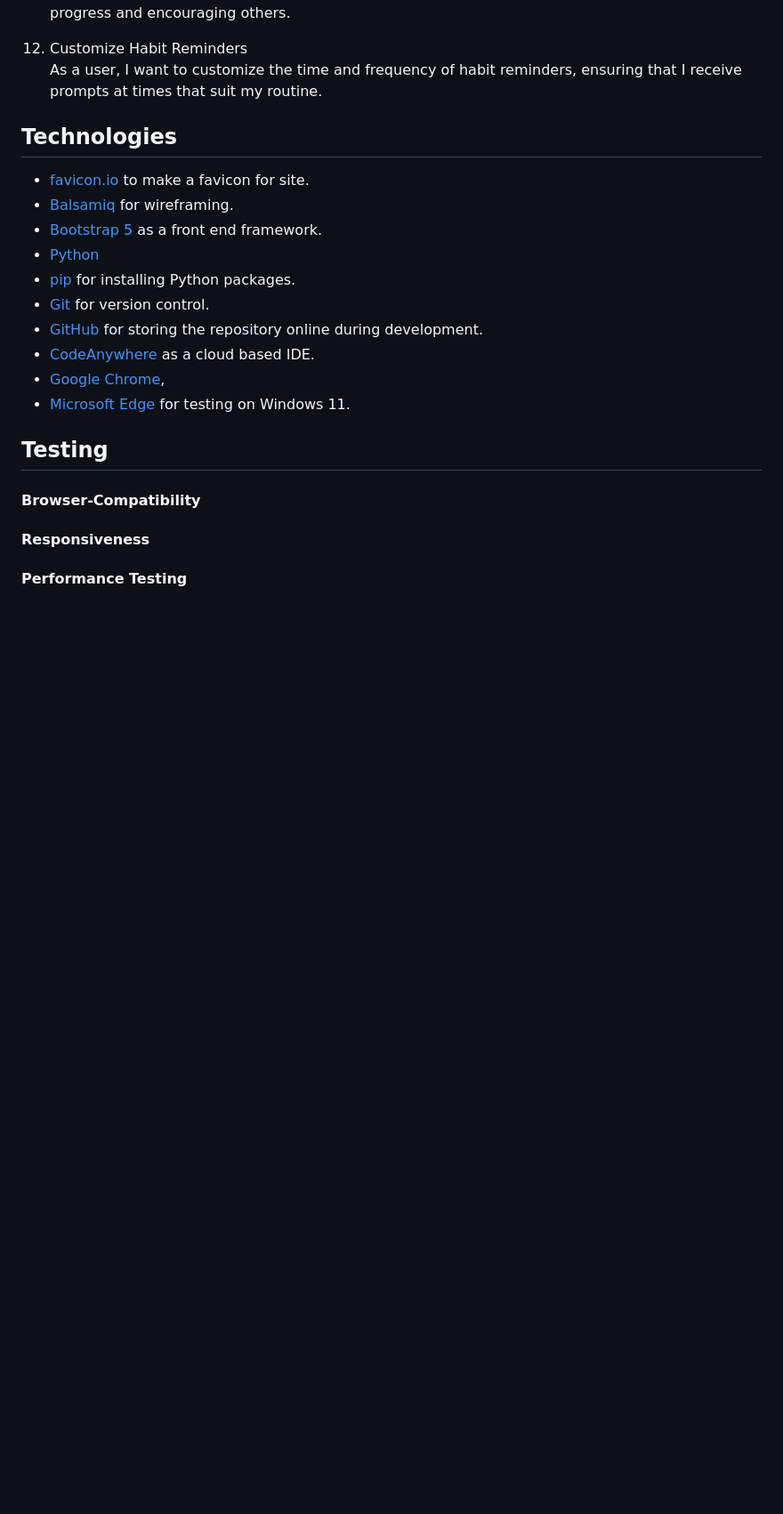
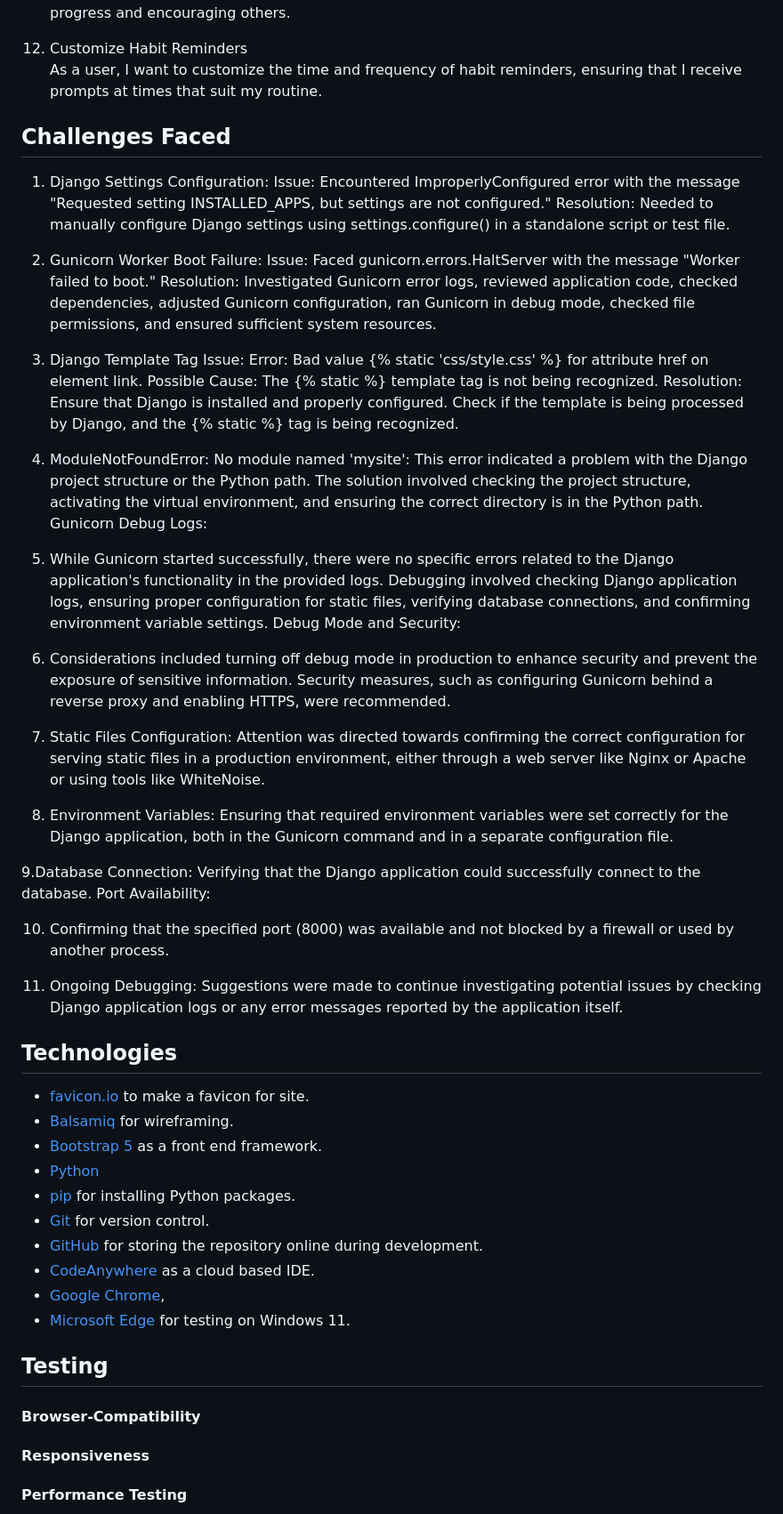
Before and after one commit to kelllyy101/habittracker-fullstack, a Markdown page: README.md, the part around the change printed below. Shown: that part at 89% size. Drawn GitHub-style; blank space fills up the shorter version.

Commit message:
challenges faced added to the readme

```diff
--- a/README.md
+++ b/README.md
@@ -227,7 +227,47 @@ Habit Tracker Django App Database Flow Diagram
 12. Customize Habit Reminders
     As a user, I want to customize the time and frequency of habit reminders, ensuring that I receive prompts at times that suit my routine.
 
+## Challenges Faced
 
+1. Django Settings Configuration:
+Issue: Encountered ImproperlyConfigured error with the message "Requested setting INSTALLED_APPS, but settings are not configured."
+Resolution: Needed to manually configure Django settings using settings.configure() in a standalone script or test file.
+
+2. Gunicorn Worker Boot Failure:
+Issue: Faced gunicorn.errors.HaltServer with the message "Worker failed to boot."
+Resolution: Investigated Gunicorn error logs, reviewed application code, checked dependencies, adjusted Gunicorn configuration, ran Gunicorn in debug mode, checked file permissions, and ensured sufficient system resources.
+
+3. Django Template Tag Issue:
+Error: Bad value {% static 'css/style.css' %} for attribute href on element link.
+Possible Cause: The {% static %} template tag is not being recognized.
+Resolution: Ensure that Django is installed and properly configured. Check if the template is being processed by Django, and the {% static %} tag is being recognized.
+
+4. ModuleNotFoundError: No module named 'mysite':
+This error indicated a problem with the Django project structure or the Python path.
+The solution involved checking the project structure, activating the virtual environment, and ensuring the correct directory is in the Python path.
+Gunicorn Debug Logs:
+
+5. While Gunicorn started successfully, there were no specific errors related to the Django application's functionality in the provided logs.
+Debugging involved checking Django application logs, ensuring proper configuration for static files, verifying database connections, and confirming environment variable settings.
+Debug Mode and Security:
+
+6. Considerations included turning off debug mode in production to enhance security and prevent the exposure of sensitive information.
+Security measures, such as configuring Gunicorn behind a reverse proxy and enabling HTTPS, were recommended.
+
+7. Static Files Configuration:
+Attention was directed towards confirming the correct configuration for serving static files in a production environment, either through a web server like Nginx or Apache or using tools like WhiteNoise.
+
+8. Environment Variables:
+Ensuring that required environment variables were set correctly for the Django application, both in the Gunicorn command and in a separate configuration file.
+
+9.Database Connection:
+Verifying that the Django application could successfully connect to the database.
+Port Availability:
+
+10. Confirming that the specified port (8000) was available and not blocked by a firewall or used by another process.
+
+11. Ongoing Debugging:
+Suggestions were made to continue investigating potential issues by checking Django application logs or any error messages reported by the application itself.
 
 
 ## Technologies
```
Also changed, not shown: other parts of README.md (+39 -1 lines).
